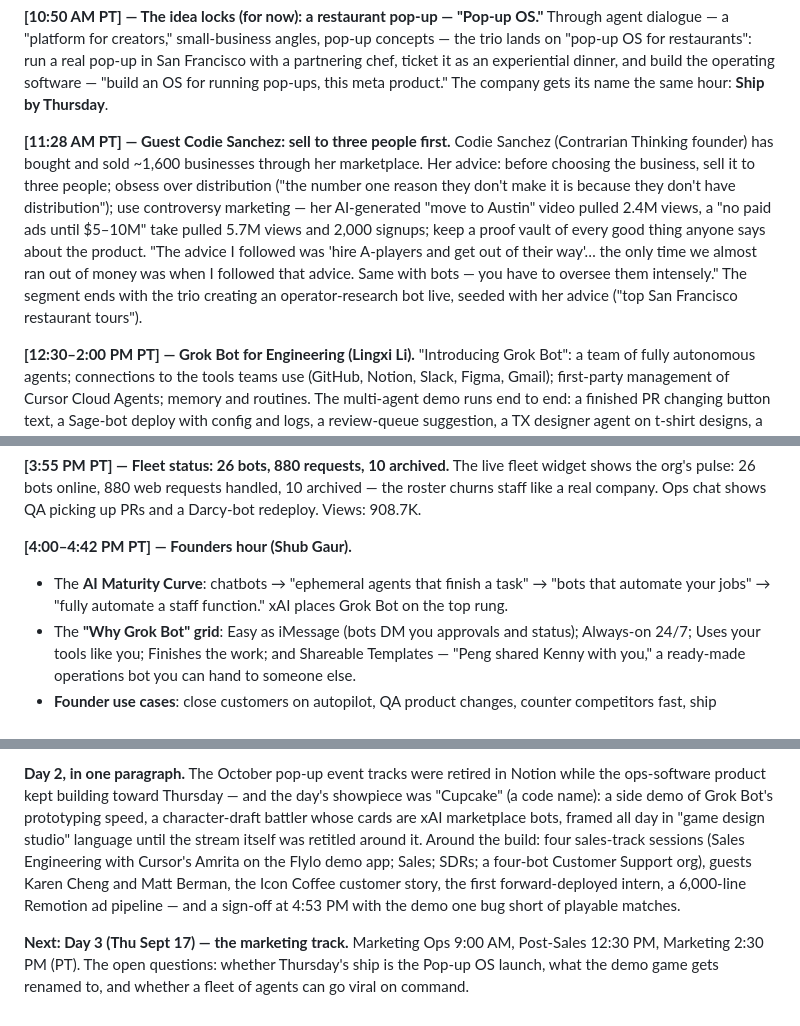
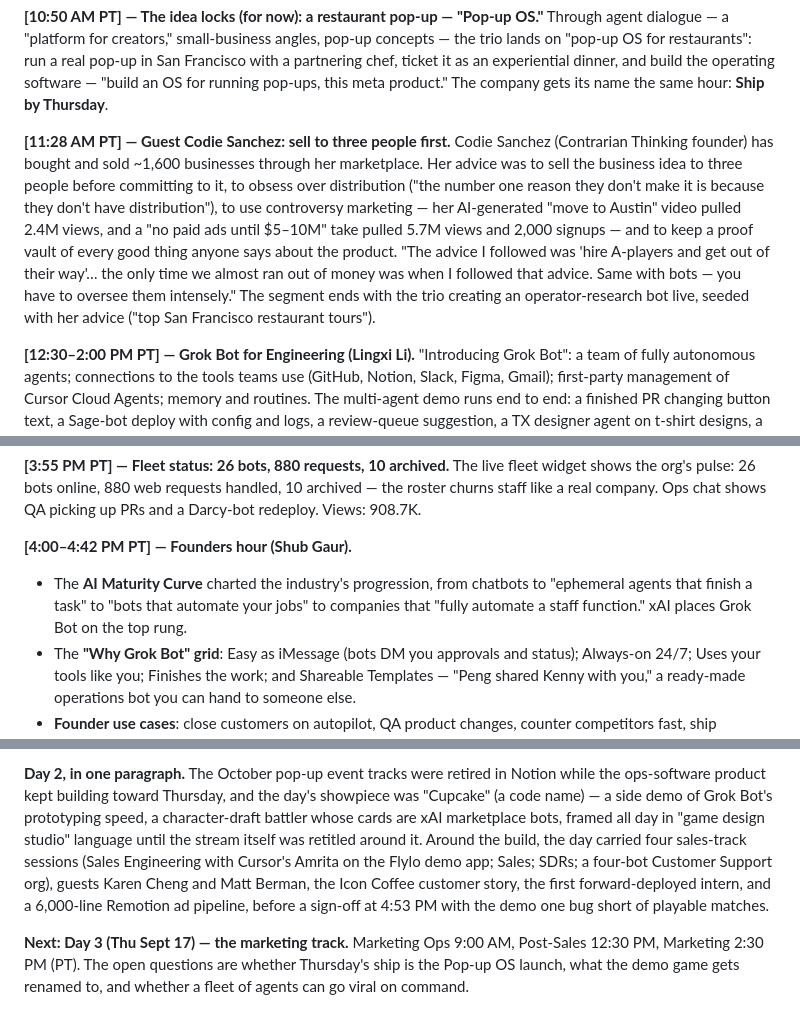
Before and after one commit to shashwatphd-ai/grok-bot-galaxy-live, a Markdown page: commentary-log.md, 3 parts joined by grey strips. GitHub-like rendering.

```diff
--- a/commentary-log.md
+++ b/commentary-log.md
@@ -29,7 +29,7 @@ Creating your first bot through onboarding categories; a bot Marketplace with co
 Through agent dialogue — a "platform for creators," small-business angles, pop-up concepts — the trio lands on "pop-up OS for restaurants": run a real pop-up in San Francisco with a partnering chef, ticket it as an experiential dinner, and build the operating software — "build an OS for running pop-ups, this meta product." The company gets its name the same hour: **Ship by Thursday**.
 
 **[11:28 AM PT] — Guest Codie Sanchez: sell to three people first.**
-Codie Sanchez (Contrarian Thinking founder) has bought and sold ~1,600 businesses through her marketplace. Her advice: before choosing the business, sell it to three people; obsess over distribution ("the number one reason they don't make it is because they don't have distribution"); use controversy marketing — her AI-generated "move to Austin" video pulled 2.4M views, a "no paid ads until $5–10M" take pulled 5.7M views and 2,000 signups; keep a proof vault of every good thing anyone says about the product. "The advice I followed was 'hire A-players and get out of their way'… the only time we almost ran out of money was when I followed that advice. Same with bots — you have to oversee them intensely." The segment ends with the trio creating an operator-research bot live, seeded with her advice ("top San Francisco restaurant tours").
+Codie Sanchez (Contrarian Thinking founder) has bought and sold ~1,600 businesses through her marketplace. Her advice was to sell the business idea to three people before committing to it, to obsess over distribution ("the number one reason they don't make it is because they don't have distribution"), to use controversy marketing — her AI-generated "move to Austin" video pulled 2.4M views, and a "no paid ads until $5–10M" take pulled 5.7M views and 2,000 signups — and to keep a proof vault of every good thing anyone says about the product. "The advice I followed was 'hire A-players and get out of their way'… the only time we almost ran out of money was when I followed that advice. Same with bots — you have to oversee them intensely." The segment ends with the trio creating an operator-research bot live, seeded with her advice ("top San Francisco restaurant tours").
 
 **[12:30–2:00 PM PT] — Grok Bot for Engineering (Lingxi Li).**
 "Introducing Grok Bot": a team of fully autonomous agents; connections to the tools teams use (GitHub, Notion, Slack, Figma, Gmail); first-party management of Cursor Cloud Agents; memory and routines. The multi-agent demo runs end to end: a finished PR changing button text, a Sage-bot deploy with config and logs, a review-queue suggestion, a TX designer agent on t-shirt designs, a legal-docs agent held "In Queue" by a Worker.
@@ -53,7 +53,7 @@ The demo continues on the sample venue data: a human asks the room about a winte
 The live fleet widget shows the org's pulse: 26 bots online, 880 web requests handled, 10 archived — the roster churns staff like a real company. Ops chat shows QA picking up PRs and a Darcy-bot redeploy. Views: 908.7K.
 
 **[4:00–4:42 PM PT] — Founders hour (Shub Gaur).**
-- The **AI Maturity Curve**: chatbots → "ephemeral agents that finish a task" → "bots that automate your jobs" → "fully automate a staff function." xAI places Grok Bot on the top rung.
+- The **AI Maturity Curve** charted the industry's progression, from chatbots to "ephemeral agents that finish a task" to "bots that automate your jobs" to companies that "fully automate a staff function." xAI places Grok Bot on the top rung.
 - The **"Why Grok Bot" grid**: Easy as iMessage (bots DM you approvals and status); Always-on 24/7; Uses your tools like you; Finishes the work; and Shareable Templates — "Peng shared Kenny with you," a ready-made operations bot you can hand to someone else.
 - **Founder use cases**: close customers on autopilot, QA product changes, counter competitors fast, ship feedback quickly — a one-person company running at 20-person tempo.
 - **Sales-call prep, demoed**: a bot-prepared brief on a fake note-taking app ("Northwind Labs" — hypothetical, with Notion and Craft named as pretend competitors). The bot walks into the call with the full account story.
@@ -162,4 +162,4 @@ The close: "We went from no app to an app… an app with an engine and a bunch o
 
-**Day 2, in one paragraph.** The October pop-up event tracks were retired in Notion while the ops-software product kept building toward Thursday — and the day's showpiece was "Cupcake" (a code name): a side demo of Grok Bot's prototyping speed, a character-draft battler whose cards are xAI marketplace bots, framed all day in "game design studio" language until the stream itself was retitled around it. Around the build: four sales-track sessions (Sales Engineering with Cursor's Amrita on the Flylo demo app; Sales; SDRs; a four-bot Customer Support org), guests Karen Cheng and Matt Berman, the Icon Coffee customer story, the first forward-deployed intern, a 6,000-line Remotion ad pipeline — and a sign-off at 4:53 PM with the demo one bug short of playable matches.
+**Day 2, in one paragraph.** The October pop-up event tracks were retired in Notion while the ops-software product kept building toward Thursday, and the day's showpiece was "Cupcake" (a code name) — a side demo of Grok Bot's prototyping speed, a character-draft battler whose cards are xAI marketplace bots, framed all day in "game design studio" language until the stream itself was retitled around it. Around the build, the day carried four sales-track sessions (Sales Engineering with Cursor's Amrita on the Flylo demo app; Sales; SDRs; a four-bot Customer Support org), guests Karen Cheng and Matt Berman, the Icon Coffee customer story, the first forward-deployed intern, and a 6,000-line Remotion ad pipeline, before a sign-off at 4:53 PM with the demo one bug short of playable matches.
 
-**Next: Day 3 (Thu Sept 17) — the marketing track.** Marketing Ops 9:00 AM, Post-Sales 12:30 PM, Marketing 2:30 PM (PT). The open questions: whether Thursday's ship is the Pop-up OS launch, what the demo game gets renamed to, and whether a fleet of agents can go viral on command.
+**Next: Day 3 (Thu Sept 17) — the marketing track.** Marketing Ops 9:00 AM, Post-Sales 12:30 PM, Marketing 2:30 PM (PT). The open questions are whether Thursday's ship is the Pop-up OS launch, what the demo game gets renamed to, and whether a fleet of agents can go viral on command.
```
Also changed, not shown: other parts of commentary-log.md (+14 -14 lines).
